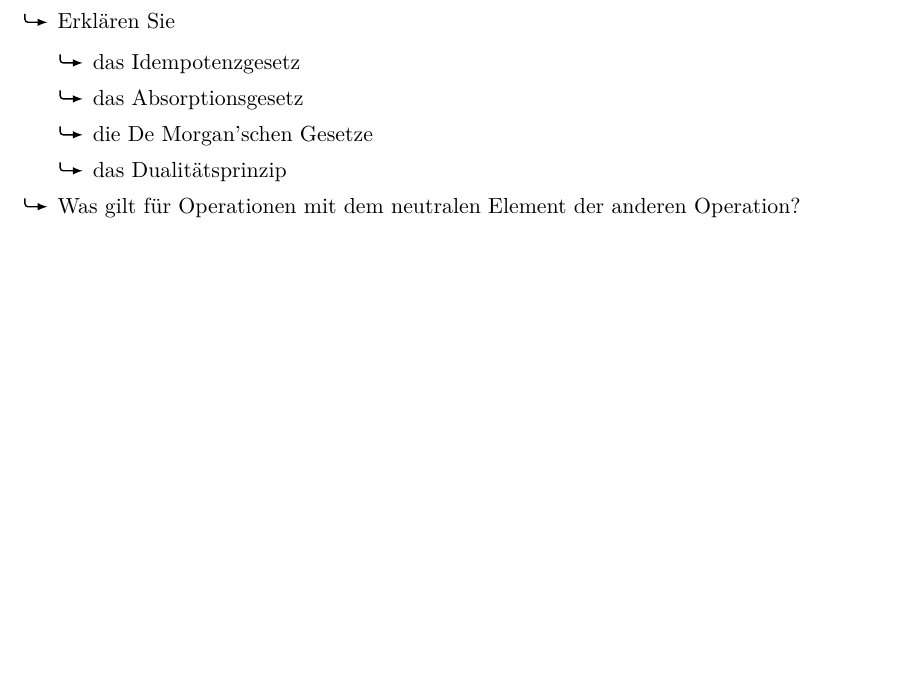
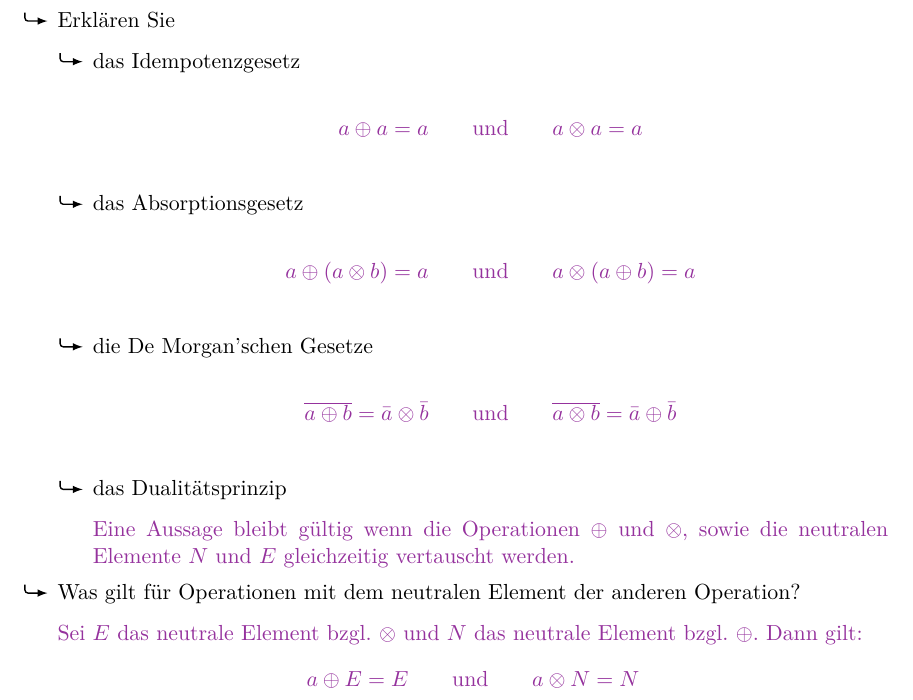
Before and after one commit to usishare/DuR_WS1819_Fragenkatalog, a LaTeX document (fragenkatalog.tex): part of page 5 of 15 before the commit and part of page 5 of 16 after it, cut so that both start at the same text, the shorter picture padded with empty space. Compiled offline with pdfLaTeX.

Commit message:
Boolesche Algebra erweitert

```diff
--- a/fragenkatalog.tex
+++ b/fragenkatalog.tex
@@ -306,11 +306,43 @@
   \item Erklären Sie
         \begin{mytemize}
           \item das Idempotenzgesetz
+            \begin{evelyn}
+                \begin{equation*}
+                    a\oplus a=a
+                    \qquad\text{und}\qquad
+                    a\otimes a=a
+                \end{equation*}
+            \end{evelyn}
           \item das Absorptionsgesetz
+            \begin{evelyn}
+                \begin{equation*}
+                    a\oplus(a\otimes b)=a
+                    \qquad\text{und}\qquad
+                    a\otimes(a\oplus b)=a
+                \end{equation*}
+            \end{evelyn}
           \item die De Morgan'schen Gesetze
+            \begin{evelyn}
+                \begin{equation*}
+                    \overline{a\oplus b}=\bar{a}\otimes\bar{b}
+                    \qquad\text{und}\qquad
+                    \overline{a\otimes b}=\bar{a}\oplus\bar{b}
+                \end{equation*}
+            \end{evelyn}
           \item das Dualitätsprinzip
+            \begin{evelyn}
+                Eine Aussage bleibt gültig wenn die Operationen $\oplus$ und $\otimes$, sowie die neutralen Elemente $N$ und $E$ gleichzeitig vertauscht werden.
+            \end{evelyn}
         \end{mytemize}
   \item Was gilt für Operationen mit dem neutralen Element der anderen Operation?
+        \begin{evelyn}
+            Sei $E$ das neutrale Element bzgl. $\otimes$ und $N$ das neutrale Element bzgl. $\oplus$. Dann gilt:
+                \begin{equation*}
+                    a\oplus E=E
+                    \qquad\text{und}\qquad
+                    a\otimes N=N
+                \end{equation*}
+        \end{evelyn}
   \item Was ist eine Aussagenlogik?
   \item Wie werden aussagenlogische Ausdrücke interpretiert?
   \item Erklären Sie die Schaltalgebra!
```
